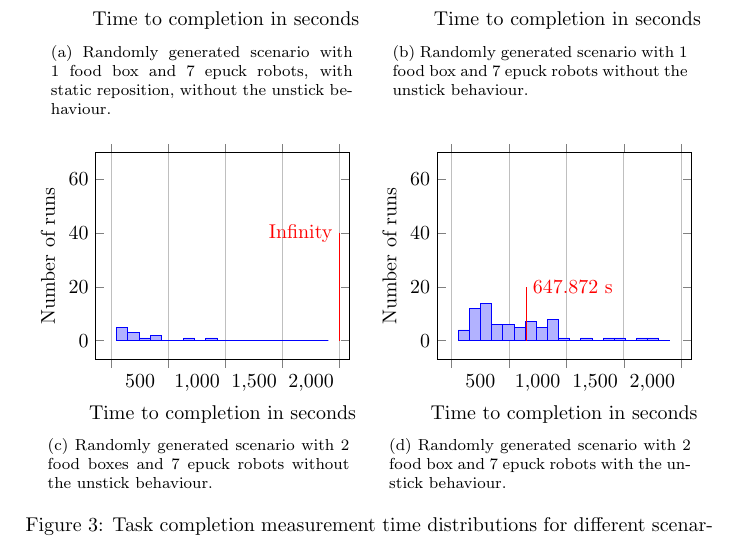
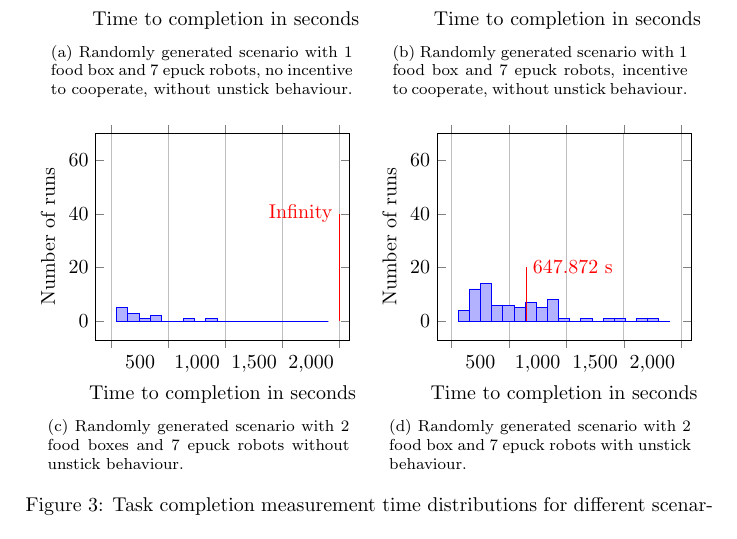
Before and after one commit to sigvef/it3708, a LaTeX problem sheet (assignment-1/report/report.tex, which reads assignment-1/report/measurements/histogram.tex): part of page 8 of 9, cut so that both start at the same text. Compiled offline with pdfLaTeX.

Commit message:
fixed subfloats in measures

```diff
--- a/assignment-1/report/measurements/histogram.tex
+++ b/assignment-1/report/measurements/histogram.tex
@@ -35,7 +35,7 @@ file {measurements/1-box-7-epucks-without-unstick-random-placement-bad-repositio
 
 \begin{figure}[p]%
 \centering
-\subfloat[Randomly generated scenario with 1 food box and 7 epuck robots, with static reposition, without the unstick behaviour.]{{
+\subfloat[Randomly generated scenario with 1 food box and 7 epuck robots, no incentive to cooperate, without unstick behaviour. ]{{
 \label{figure:first-hist}
 \begin{tikzpicture}
 \begin{axis}[
@@ -54,7 +54,7 @@ file {measurements/1-box-7-epucks-without-unstick-random-placement-bad-repositio
 \end{axis}
 \end{tikzpicture}
 }}%
-\subfloat[Randomly generated scenario with 1 food box and 7 epuck robots without the unstick behaviour.]{{%
+\subfloat[Randomly generated scenario with 1 food box and 7 epuck robots, incentive to cooperate, without unstick behaviour.]{{%
 \label{figure:second-hist}
 
 \begin{tikzpicture}%
@@ -81,7 +81,7 @@ file {measurements/1-box-7-epucks-without-unstick-random-placements-b35d4c771d6b
 
 
 \qquad
-\subfloat[Randomly generated scenario with 2 food boxes and 7 epuck robots without the unstick behaviour.]{{
+\subfloat[Randomly generated scenario with 2 food boxes and 7 epuck robots without unstick behaviour.]{{
 \begin{tikzpicture}
 \begin{axis}[
 width=\textwidth/2,
@@ -99,7 +99,7 @@ file {measurements/2-boxes-7-epucks-without-unstick-random-placement-465bdfd2a08
 \end{axis}
 \end{tikzpicture}
 }}%
-\subfloat[Randomly generated scenario with 2 food box and 7 epuck robots with the unstick behaviour.]{{
+\subfloat[Randomly generated scenario with 2 food box and 7 epuck robots with unstick behaviour.]{{
 \begin{tikzpicture}
 \begin{axis}[
 width=\textwidth/2,
```
